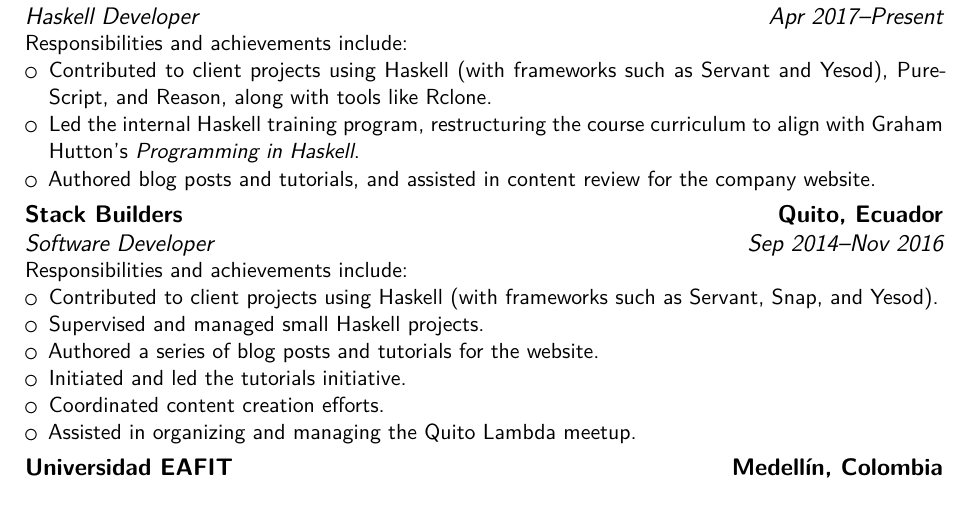
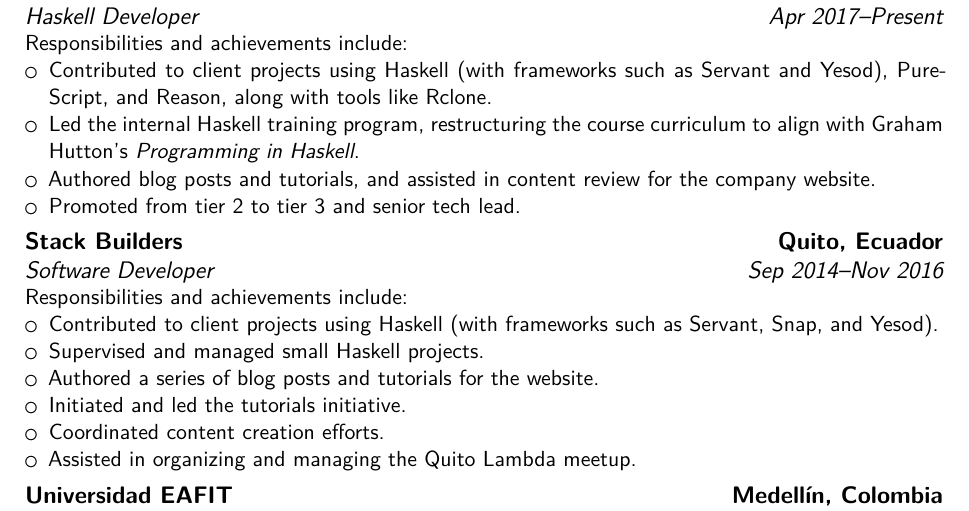
Before and after one commit to jpvillaisaza/resume, a LaTeX CV (resume.tex): part of page 1 of 3, cut so that both start at the same text. Compiled offline with XeLaTeX.

Commit message:
Add promotion to experience

```diff
--- a/resume.tex
+++ b/resume.tex
@@ -37,6 +37,8 @@
       \item
         Authored blog posts and tutorials, and assisted in content
         review for the company website.
+      \item
+        Promoted from tier 2 to tier 3 and senior tech lead.
     \end{itemize}
   }
 \cventry
```
